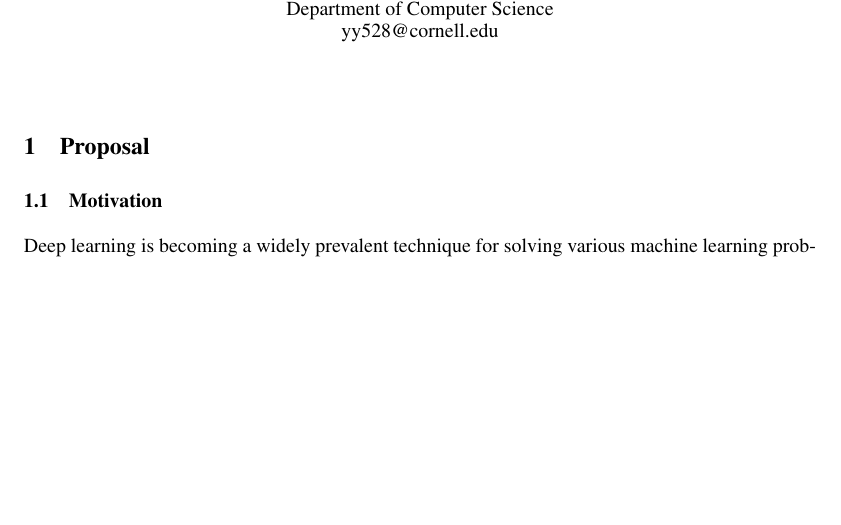
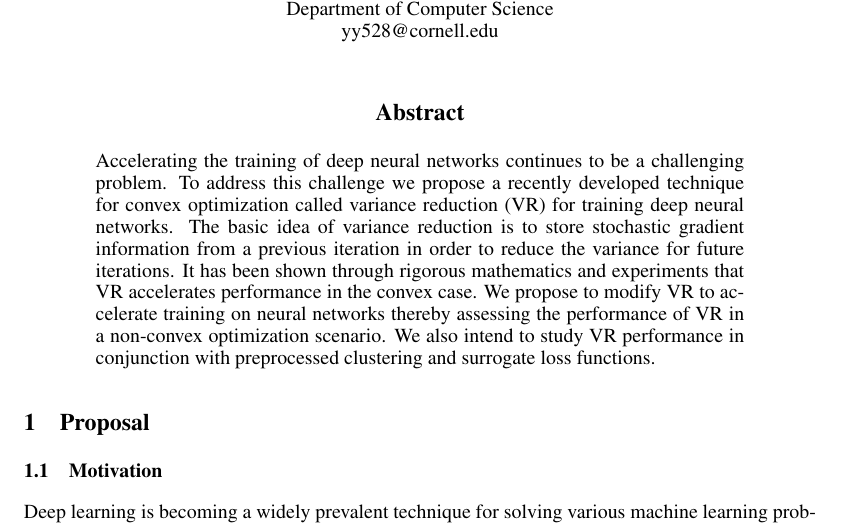
Before and after one commit to adi007/CS6784_Project, a LaTeX paper (proposal/nips2015_v2.tex): part of page 1 of 2 before the commit and part of page 1 of 3 after it, cut so that both start at the same text, the shorter picture padded with empty space. Compiled offline with pdfLaTeX.

Commit message:
add abstract

```diff
--- a/proposal/nips2015_v2.tex
+++ b/proposal/nips2015_v2.tex
@@ -42,6 +40,10 @@ yy528@cornell.edu
 %b) approach: roughly what will be your approach (what will you do if this doesn?t work?)
 %c) data: where does your data come from? Why is it the right data for this problem?
 %d) evaluation: what experiments are you planning on evaluating your research / hypothesis.
+
+\begin{abstract}
+Accelerating the training of deep neural networks continues to be a challenging problem. To address this challenge we propose a recently developed technique for convex optimization called variance reduction (VR) for training deep neural networks. The basic idea of variance reduction is to store stochastic gradient information from a previous iteration in order to reduce the variance for future iterations. It has been shown through rigorous mathematics and experiments that VR accelerates performance in the convex case. We propose to modify VR to accelerate training on neural networks thereby assessing the performance of VR in a non-convex optimization scenario.  We also intend to study VR performance in conjunction with preprocessed clustering and surrogate loss functions.
+\end{abstract}
 
 \section{Proposal}
 \subsection{Motivation}
```
Also changed, not shown: proposal/nips2015_v2.tex (2 more changed lines).
